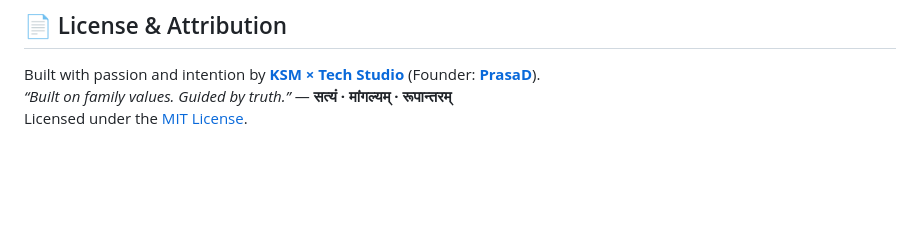
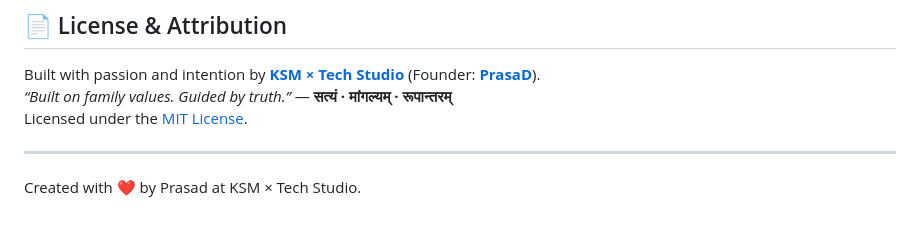
Before and after one commit to prasadsince1999/Radian, a Markdown page: README.md, the part around the change. GitHub-like rendering; blank space fills up the shorter version.

Commit message:
Restore KSM × Tech Studio author credit

```diff
--- a/README.md
+++ b/README.md
@@ -187,3 +187,7 @@ sectograph_mcp/
 Built with passion and intention by [**KSM × Tech Studio**](https://ksmxtech.com/) (Founder: [**PrasaD**](https://x.com/otto_explorer)).
 *“Built on family values. Guided by truth.”* — **सत्यं · मांगल्यम् · रूपान्तरम्**
 Licensed under the [MIT License](LICENSE).
+
+---
+
+Created with ❤️ by Prasad at KSM × Tech Studio.
```
